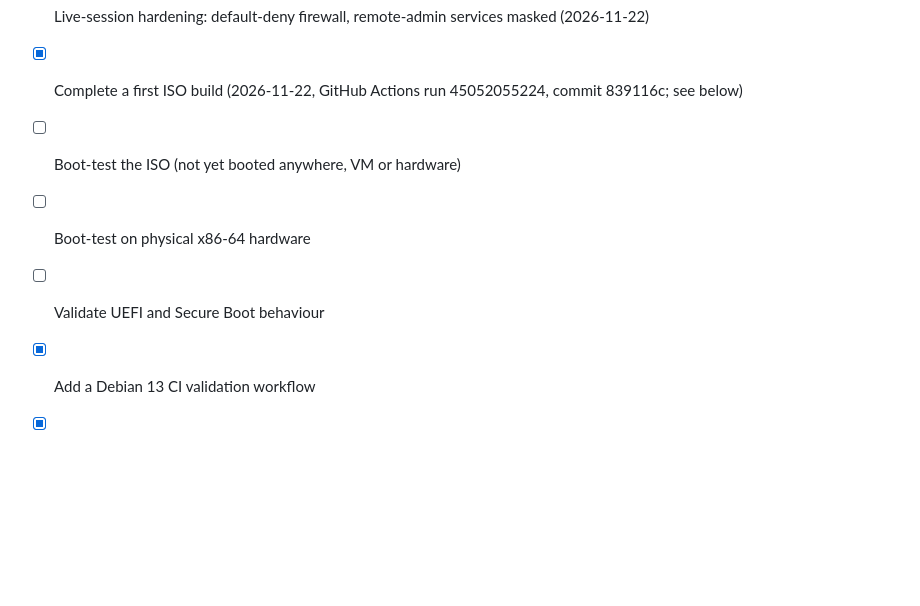
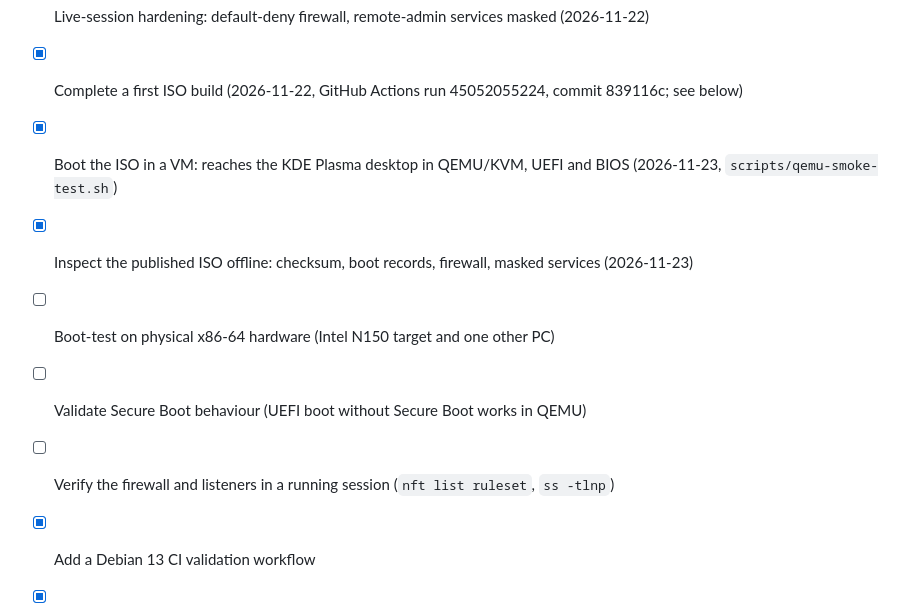
Before and after one commit to souptik1997-lab/OrvantaServerOS, a Markdown page: docs/BUILD-STATUS.md, the part around one of its changes. Rendered like a GitHub page; blank space fills up the shorter version.

```diff
--- a/docs/BUILD-STATUS.md
+++ b/docs/BUILD-STATUS.md
@@ -8,9 +8,11 @@
 - [x] Verify every listed package is installable on Debian 13 amd64 (2026-11-22, `scripts/check-packages.sh`)
 - [x] Live-session hardening: default-deny firewall, remote-admin services masked (2026-11-22)
 - [x] Complete a first ISO build (2026-11-22, GitHub Actions run 45052055224, commit 839116c; see below)
-- [ ] Boot-test the ISO (not yet booted anywhere, VM or hardware)
-- [ ] Boot-test on physical x86-64 hardware
-- [ ] Validate UEFI and Secure Boot behaviour
+- [x] Boot the ISO in a VM: reaches the KDE Plasma desktop in QEMU/KVM, UEFI and BIOS (2026-11-23, `scripts/qemu-smoke-test.sh`)
+- [x] Inspect the published ISO offline: checksum, boot records, firewall, masked services (2026-11-23)
+- [ ] Boot-test on physical x86-64 hardware (Intel N150 target and one other PC)
+- [ ] Validate Secure Boot behaviour (UEFI boot without Secure Boot works in QEMU)
+- [ ] Verify the firewall and listeners in a running session (`nft list ruleset`, `ss -tlnp`)
 - [x] Add a Debian 13 CI validation workflow
 - [x] CI workflows pass on GitHub Actions (2026-11-22, PR #1, commit 839116c)
 - [ ] Add ORVANTA desktop branding
```
Also changed, not shown: other parts of docs/BUILD-STATUS.md (+21 -1 lines), README.md (+9 -6 lines), docs/REVIEW-2026-11-22.md (+11 -6 lines), docs/images/qemu-uefi-desktop-0.1.png (added), 2 other files.
